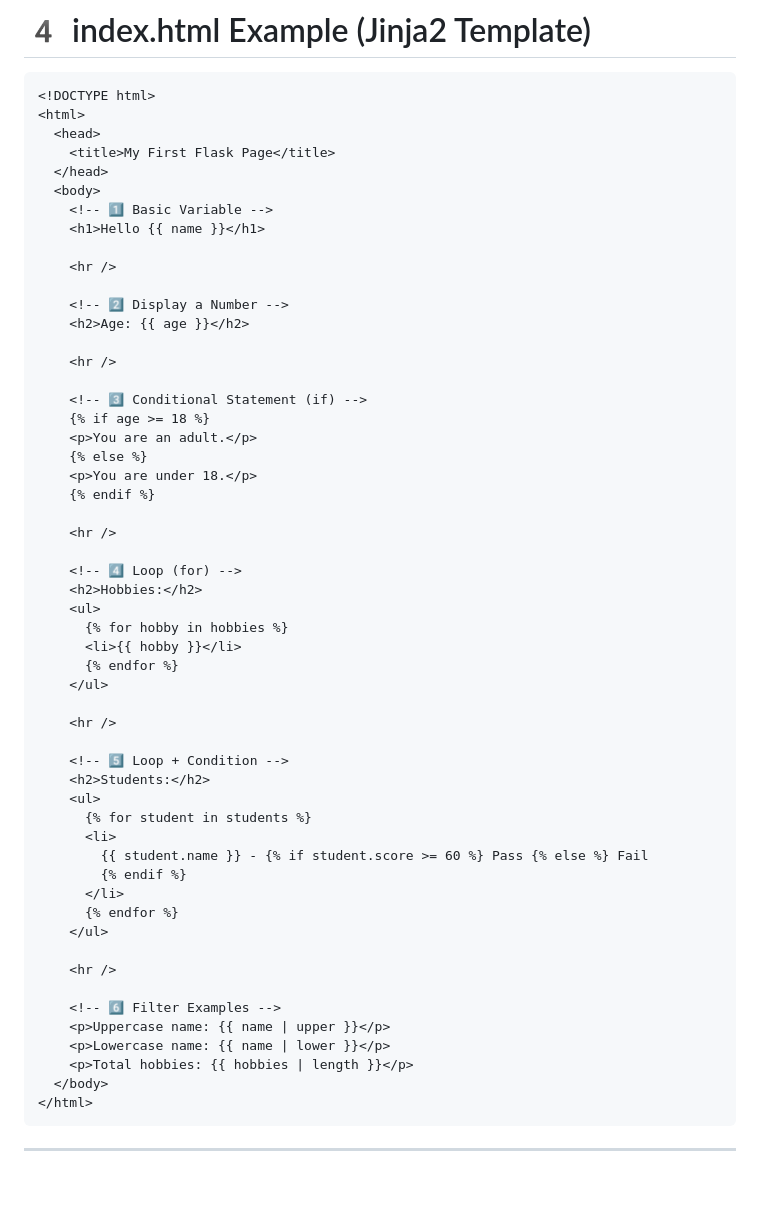
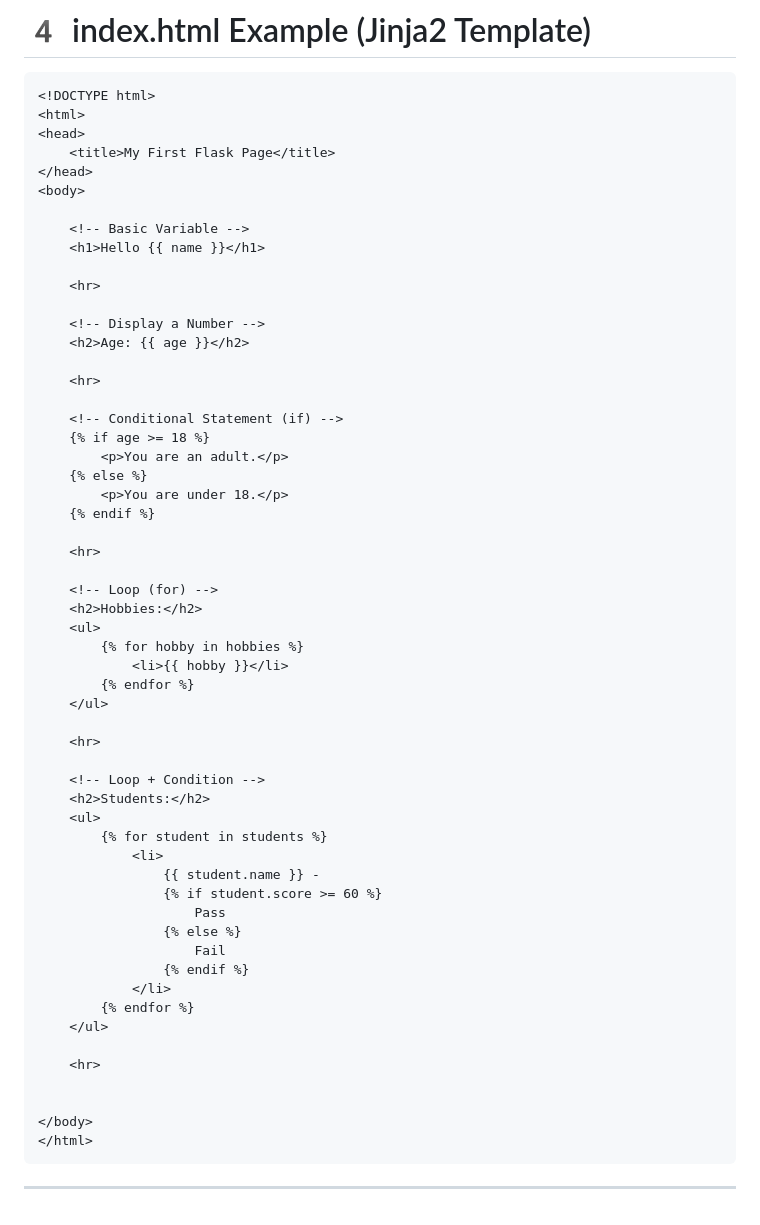
Before and after one commit to Chen-Boy-jpg/flask-demo, a Markdown page: README.md, the part around the change. Drawn GitHub-style; blank space fills up the shorter version.

````diff
--- a/README.md
+++ b/README.md
@@ -124,57 +124,59 @@ if __name__ == "__main__":
 ```html
 <!DOCTYPE html>
 <html>
-  <head>
+<head>
     <title>My First Flask Page</title>
-  </head>
-  <body>
-    <!-- 1️⃣ Basic Variable -->
+</head>
+<body>
+
+    <!-- Basic Variable -->
     <h1>Hello {{ name }}</h1>
 
-    <hr />
+    <hr>
 
-    <!-- 2️⃣ Display a Number -->
+    <!-- Display a Number -->
     <h2>Age: {{ age }}</h2>
 
-    <hr />
+    <hr>
 
-    <!-- 3️⃣ Conditional Statement (if) -->
+    <!-- Conditional Statement (if) -->
     {% if age >= 18 %}
-    <p>You are an adult.</p>
+        <p>You are an adult.</p>
     {% else %}
-    <p>You are under 18.</p>
+        <p>You are under 18.</p>
     {% endif %}
 
-    <hr />
+    <hr>
 
-    <!-- 4️⃣ Loop (for) -->
+    <!-- Loop (for) -->
     <h2>Hobbies:</h2>
     <ul>
-      {% for hobby in hobbies %}
-      <li>{{ hobby }}</li>
-      {% endfor %}
+        {% for hobby in hobbies %}
+            <li>{{ hobby }}</li>
+        {% endfor %}
     </ul>
 
-    <hr />
+    <hr>
 
-    <!-- 5️⃣ Loop + Condition -->
+    <!-- Loop + Condition -->
     <h2>Students:</h2>
     <ul>
-      {% for student in students %}
-      <li>
-        {{ student.name }} - {% if student.score >= 60 %} Pass {% else %} Fail
-        {% endif %}
-      </li>
-      {% endfor %}
+        {% for student in students %}
+            <li>
+                {{ student.name }} -
+                {% if student.score >= 60 %}
+                    Pass
+                {% else %}
+                    Fail
+                {% endif %}
+            </li>
+        {% endfor %}
     </ul>
 
-    <hr />
+    <hr>
 
-    <!-- 6️⃣ Filter Examples -->
-    <p>Uppercase name: {{ name | upper }}</p>
-    <p>Lowercase name: {{ name | lower }}</p>
-    <p>Total hobbies: {{ hobbies | length }}</p>
-  </body>
+
+</body>
 </html>
 ```
 
````
